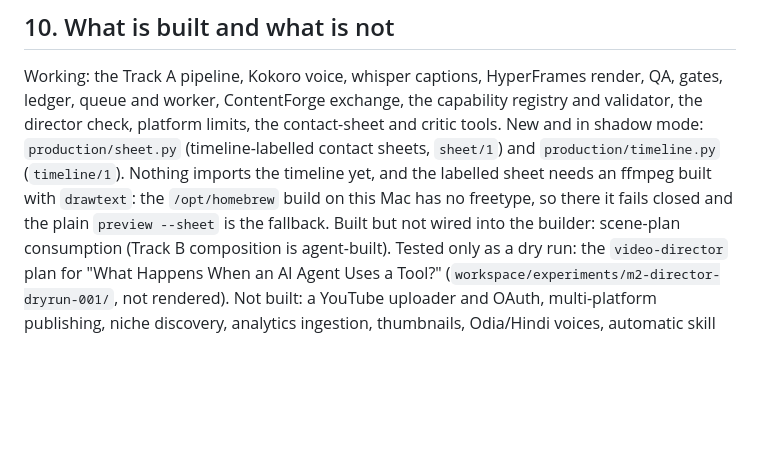
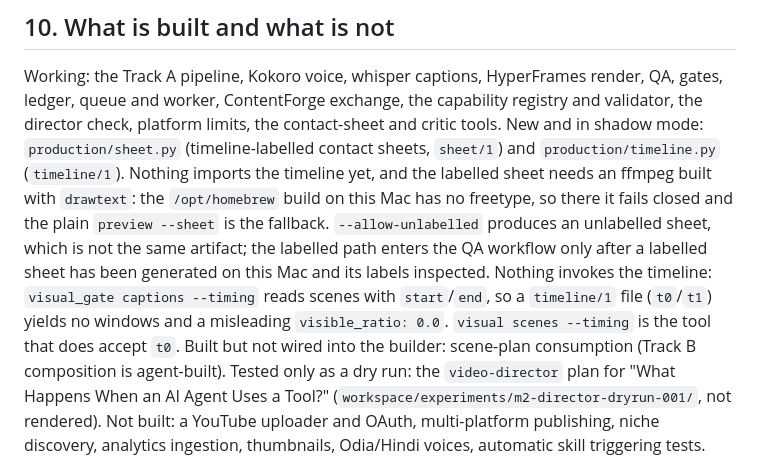
Before and after one commit to unplugged-kk/video-factory, a Markdown page: docs/HOW_IT_WORKS.md, the part around the change. Drawn GitHub-style; blank space fills up the shorter version.

```diff
--- a/docs/HOW_IT_WORKS.md
+++ b/docs/HOW_IT_WORKS.md
@@ -141,7 +141,7 @@ No public upload and no paid service without explicit approval; do not change ga
 
 ## 10. What is built and what is not
 Working: the Track A pipeline, Kokoro voice, whisper captions, HyperFrames render, QA, gates, ledger, queue and worker, ContentForge exchange, the capability registry and validator, the director check, platform limits, the contact-sheet and critic tools.
-New and in shadow mode: `production/sheet.py` (timeline-labelled contact sheets, `sheet/1`) and `production/timeline.py` (`timeline/1`). Nothing imports the timeline yet, and the labelled sheet needs an ffmpeg built with `drawtext`: the `/opt/homebrew` build on this Mac has no freetype, so there it fails closed and the plain `preview --sheet` is the fallback.
+New and in shadow mode: `production/sheet.py` (timeline-labelled contact sheets, `sheet/1`) and `production/timeline.py` (`timeline/1`). Nothing imports the timeline yet, and the labelled sheet needs an ffmpeg built with `drawtext`: the `/opt/homebrew` build on this Mac has no freetype, so there it fails closed and the plain `preview --sheet` is the fallback. `--allow-unlabelled` produces an unlabelled sheet, which is not the same artifact; the labelled path enters the QA workflow only after a labelled sheet has been generated on this Mac and its labels inspected. Nothing invokes the timeline: `visual_gate captions --timing` reads scenes with `start`/`end`, so a `timeline/1` file (`t0`/`t1`) yields no windows and a misleading `visible_ratio: 0.0`. `visual scenes --timing` is the tool that does accept `t0`.
 Built but not wired into the builder: scene-plan consumption (Track B composition is agent-built).
 Tested only as a dry run: the `video-director` plan for "What Happens When an AI Agent Uses a Tool?" (`workspace/experiments/m2-director-dryrun-001/`, not rendered).
 Not built: a YouTube uploader and OAuth, multi-platform publishing, niche discovery, analytics ingestion, thumbnails, Odia/Hindi voices, automatic skill triggering tests.
```
Also changed, not shown: AGENTS.md (+3 -1 lines), 1 other file.
